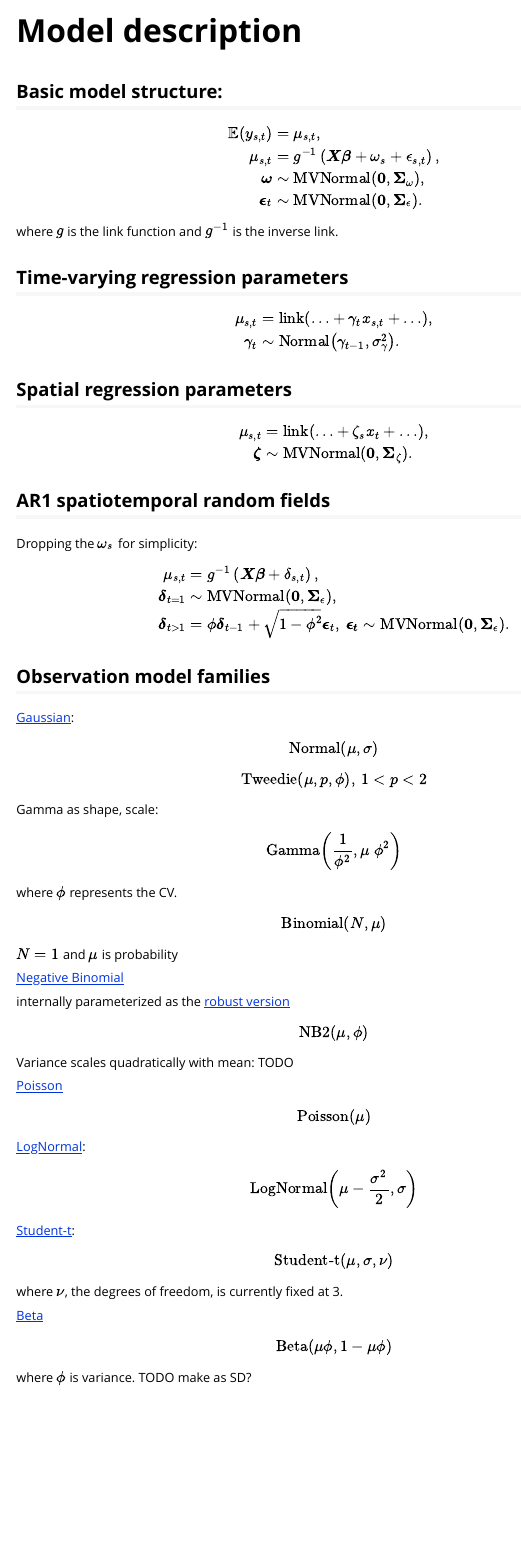
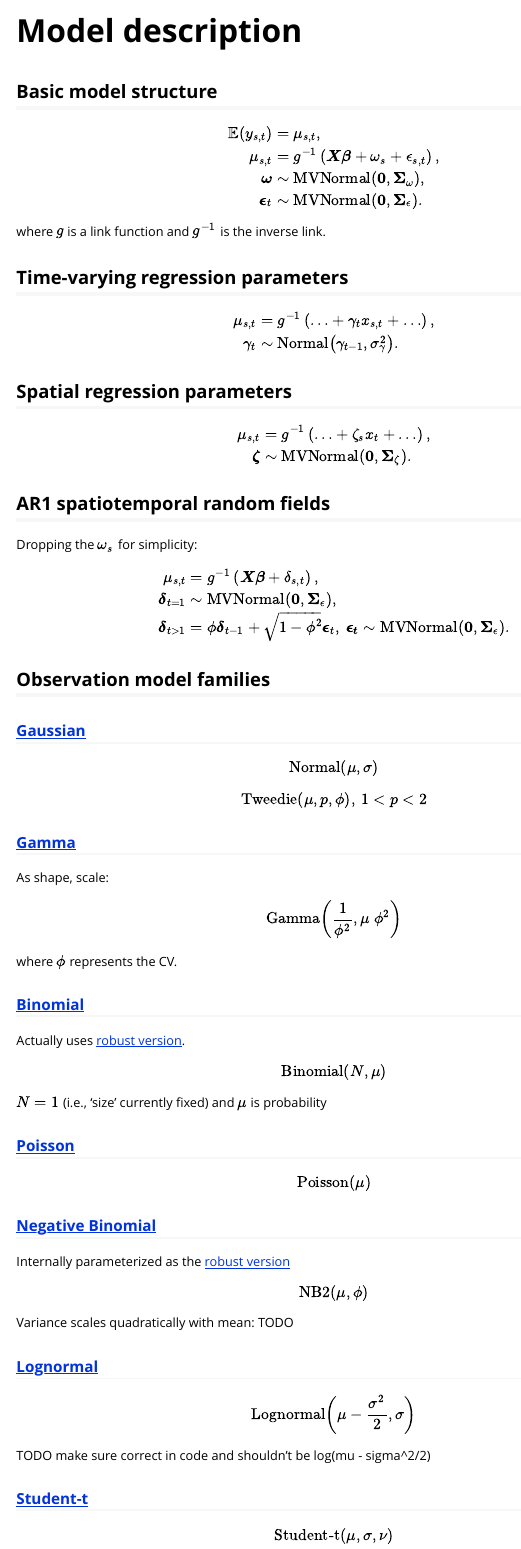
Before and after one commit to pbs-assess/sdmTMB, an R Markdown document (vignettes/model-description.Rmd): the page in a window 1100 px wide, from its top. Rendered offline with R 4.5, knitr and Pandoc, with nearby package versions.

Commit message:
Updates to model vignette #25

````diff
--- a/vignettes/model-description.Rmd
+++ b/vignettes/model-description.Rmd
@@ -1,8 +1,11 @@
 ---
 title: "Model description"
-output: rmarkdown::html_vignette
+output:
+  rmarkdown::html_vignette:
+    toc: true
+    toc_depth: 3
 vignette: >
-  %\VignetteIndexEntry{model-description}
+  %\VignetteIndexEntry{Model description}
   %\VignetteEngine{knitr::rmarkdown}
   %\VignetteEncoding{UTF-8}
 ---
@@ -14,10 +17,7 @@ knitr::opts_chunk$set(
 )
 ```
 
-## Basic model structure:
-
-<!-- y_{s,t} &\sim \operatorname{Family} \left(\mu_{s,t}, \phi \right),\\ -->
-<!-- \mu_{s,t} &= g^{-1} -->
+## Basic model structure
 
 $$
 \begin{align}
@@ -28,13 +28,13 @@ $$
   \boldsymbol{\epsilon}_t &\sim \operatorname{MVNormal} \left( \boldsymbol{0}, \boldsymbol{\Sigma}_{\epsilon} \right).
 \end{align}
 $$
-where $g$ is the link function and $g^{-1}$ is the inverse link.
+where $g$ is a link function and $g^{-1}$ is the inverse link.
 
 ## Time-varying regression parameters
 
 $$
 \begin{align}
-  \mu_{s,t} &= \operatorname{link} \left( \ldots + \gamma_{t} x_{s,t} + \ldots \right),\\
+  \mu_{s,t} &= g^{-1} \left( \ldots + \gamma_{t} x_{s,t} + \ldots \right),\\
   \gamma_{t} &\sim \operatorname{Normal} \left(\gamma_{t-1}, \sigma^2_{\gamma} \right).
 \end{align}
 $$
@@ -43,7 +43,7 @@ $$
 
 $$
 \begin{align}
-  \mu_{s,t} &= \operatorname{link} \left( \ldots + \zeta_s x_t + \ldots \right),\\
+  \mu_{s,t} &= g^{-1} \left( \ldots + \zeta_s x_t + \ldots \right),\\
   \boldsymbol{\zeta} &\sim \operatorname{MVNormal} \left( \boldsymbol{0}, \boldsymbol{\Sigma}_\zeta \right).
 \end{align}
 $$
@@ -63,7 +63,7 @@ $$
 
 ## Observation model families
 
-[Gaussian](https://kaskr.github.io/adcomp/dnorm_8hpp.html):
+### [Gaussian](https://kaskr.github.io/adcomp/dnorm_8hpp.html)
 
 $$
 \operatorname{Normal} \left( \mu, \sigma \right)
@@ -73,7 +73,9 @@ $$
 \operatorname{Tweedie} \left(\mu, p, \phi \right), \: 1 < p < 2
 $$
 
-Gamma as shape, scale:
+### [Gamma](https://kaskr.github.io/adcomp/group__R__style__distribution.html#gab0e2205710a698ad6a0ed39e0652c9a3)
+
+As shape, scale:
 
 $$
 \operatorname{Gamma} \left( \frac{1}{\phi^2}, \mu\ \phi^2  \right)
@@ -81,15 +83,25 @@ $$
 
 where $\phi$ represents the CV.
 
+### [Binomial](https://kaskr.github.io/adcomp/group__R__style__distribution.html#gaee11f805f02bc1febc6d7bf0487671be)
+
+Actually uses [robust version](https://kaskr.github.io/adcomp/group__R__style__distribution.html#gaecb5a18095a320b42e2d20c4b120f5f5).
+
 $$
 \operatorname{Binomial} \left( N, \mu \right)
 $$
 
-$N = 1$ and $\mu$ is probability
+$N = 1$ (i.e., 'size' currently fixed) and $\mu$ is probability
 
-[Negative Binomial](https://kaskr.github.io/adcomp/group__R__style__distribution.html#ga76266c19046e04b651fce93aa0810351)
+### [Poisson](https://kaskr.github.io/adcomp/group__R__style__distribution.html#gaa1ed15503e1441a381102a8c4c9baaf1)
 
-internally parameterized as the [robust version](https://kaskr.github.io/adcomp/group__R__style__distribution.html#gaa23e3ede4669d941b0b54314ed42a75c)
+$$
+\operatorname{Poisson} \left( \mu \right)
+$$
+
+### [Negative Binomial](https://kaskr.github.io/adcomp/group__R__style__distribution.html#ga76266c19046e04b651fce93aa0810351)
+
+Internally parameterized as the [robust version](https://kaskr.github.io/adcomp/group__R__style__distribution.html#gaa23e3ede4669d941b0b54314ed42a75c)
 
 $$
 \operatorname{NB2} \left( \mu, \phi \right)
@@ -97,19 +109,14 @@ $$
 
 Variance scales quadratically with mean: TODO
 
-
-[Poisson](https://kaskr.github.io/adcomp/group__R__style__distribution.html#gaa1ed15503e1441a381102a8c4c9baaf1)
+### [Lognormal](https://github.com/pbs-assess/sdmTMB/blob/28a93496a93b12e5a2f73f703bc96afbf14d86c1/src/sdmTMB.cpp#L22-L30)
 
 $$
-\operatorname{Poisson} \left( \mu \right)
+\operatorname{Lognormal} \left( \mu - \frac{\sigma^2}{2}, \sigma \right)
 $$
+TODO make sure correct in code and shouldn't be log(mu - sigma^2/2)
 
-[LogNormal](https://github.com/pbs-assess/sdmTMB/blob/28a93496a93b12e5a2f73f703bc96afbf14d86c1/src/sdmTMB.cpp#L22-L30):
-
-$$
-\operatorname{LogNormal} \left( \mu - \frac{\sigma^2}{2}, \sigma \right)
-$$
-[Student-t](https://github.com/pbs-assess/sdmTMB/blob/28a93496a93b12e5a2f73f703bc96afbf14d86c1/src/sdmTMB.cpp#L11-L20):
+### [Student-t](https://github.com/pbs-assess/sdmTMB/blob/28a93496a93b12e5a2f73f703bc96afbf14d86c1/src/sdmTMB.cpp#L11-L20)
 
 $$
 \operatorname{Student-t} \left( \mu, \sigma, \nu \right)
````
Also changed, not shown: vignettes/model-description.Rmd (2 more changed lines).
